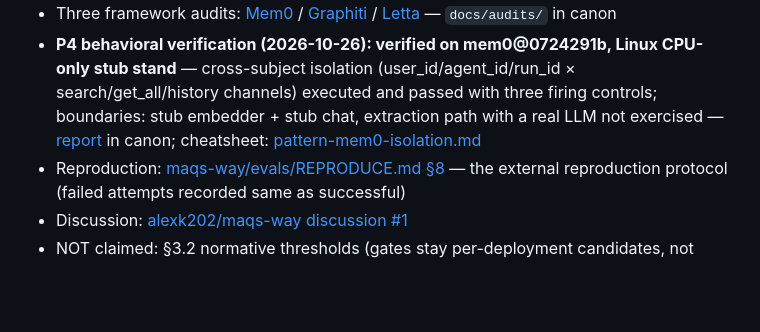
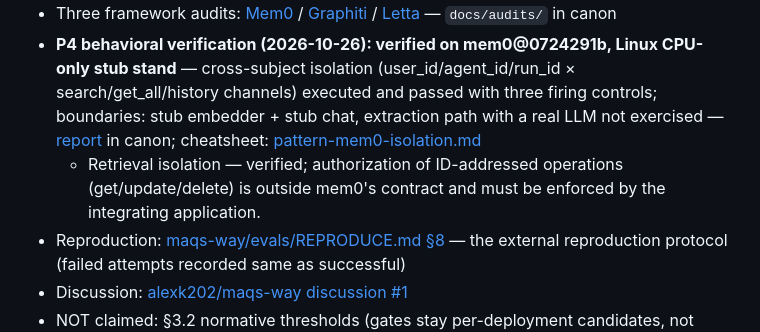
Before and after one commit to alexk202/maqs-way-evidence, a Markdown page: README.md, the part around the change. Rendered like a GitHub page; blank space fills up the shorter version.

Commit message:
P4 line extended (council review): the Mem0 status line now carries the contract formulation -- 'retrieval isolation -- verified; authorization of ID-addressed operations (get/update/delete) is outside mem0's contract and must be enforced by the integrating application' (mirrors the canon audit's Observed behavior section; no defect conclusion).

```diff
--- a/README.md
+++ b/README.md
@@ -29,6 +29,7 @@ After cloning: `git config core.hooksPath .githooks` — pre-commit + commit-msg
 - Confound found and re-measured (2026-10-25): R@5 unaffected — the shared-history contamination measured at 14.8% of stored facts; the isolated re-measurement (g1-iso-b) held evidence-R@5 = 1.000 (156/156): [maqs-way/evals/results/g1iso_verdicts.md](https://github.com/alexk202/maqs-way/blob/main/evals/results/g1iso_verdicts.md)
 - Three framework audits: [Mem0](https://github.com/alexk202/maqs-way/blob/main/docs/audits/mem0-way-audit.md) / [Graphiti](https://github.com/alexk202/maqs-way/blob/main/docs/audits/graphiti-way-audit.md) / [Letta](https://github.com/alexk202/maqs-way/blob/main/docs/audits/letta-way-audit.md) — `docs/audits/` in canon
 - **P4 behavioral verification (2026-10-26): verified on mem0@0724291b, Linux CPU-only stub stand** — cross-subject isolation (user_id/agent_id/run_id × search/get_all/history channels) executed and passed with three firing controls; boundaries: stub embedder + stub chat, extraction path with a real LLM not exercised — [report](https://github.com/alexk202/maqs-way/blob/main/evals/results/p4_mem0_isolation_report.json) in canon; cheatsheet: [pattern-mem0-isolation.md](cheatsheets/pattern-mem0-isolation.md)
+  - Retrieval isolation — verified; authorization of ID-addressed operations (get/update/delete) is outside mem0's contract and must be enforced by the integrating application.
 - Reproduction: [maqs-way/evals/REPRODUCE.md §8](https://github.com/alexk202/maqs-way/blob/main/evals/REPRODUCE.md) — the external reproduction protocol (failed attempts recorded same as successful)
 - Discussion: [alexk202/maqs-way discussion #1](https://github.com/alexk202/maqs-way/discussions/1)
 - NOT claimed: §3.2 normative thresholds (gates stay per-deployment candidates, not norms; needs a second system)
```
